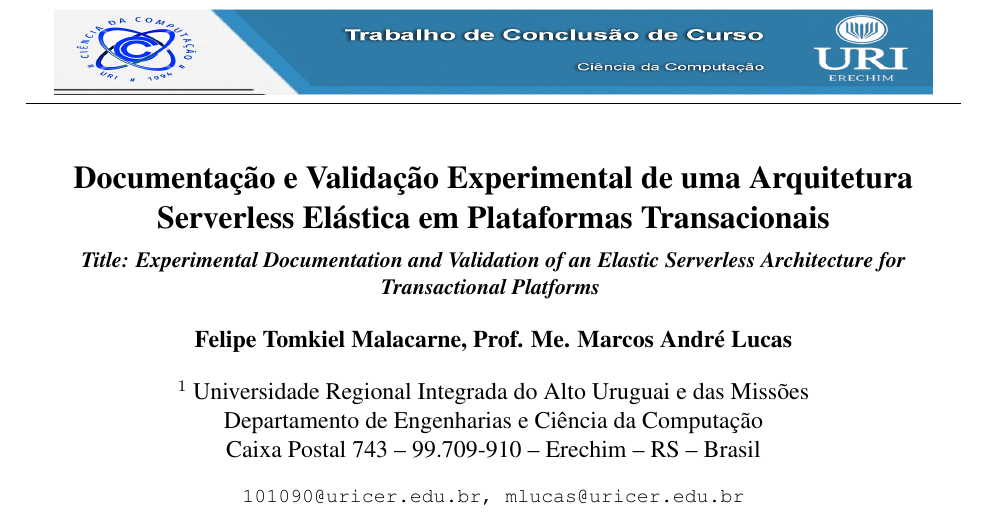
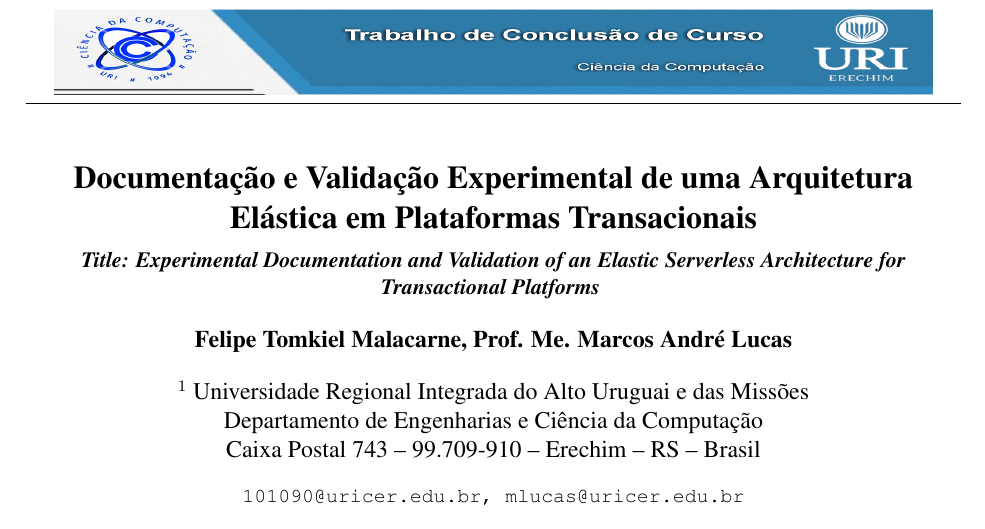
Before and after one commit to FelipeMalacarne/valorizeai, a LaTeX paper (docs/article/article.tex): part of page 1 of 20, cut so that both start at the same text. Compiled offline with pdfLaTeX.

Commit message:
title again

```diff
--- a/docs/article/article.tex
+++ b/docs/article/article.tex
@@ -63,13 +63,12 @@
 
 \input{article-config/event-info}
 
-\title{Documentação e Validação Experimental de uma Arquitetura Serverless
+\title{Documentação e Validação Experimental de uma Arquitetura
 Elástica em Plataformas Transacionais \\
 \medskip
 \small{
     \textit{Title: Experimental Documentation and Validation of an Elastic
-    Serverless Architecture for Transactional Platforms}
-} }
+Serverless Architecture for Transactional Platforms} } }
 
 \author{Felipe Tomkiel Malacarne, Prof. Me. Marcos André Lucas}
 
```
Also changed, not shown: docs/article/article.pdf.
